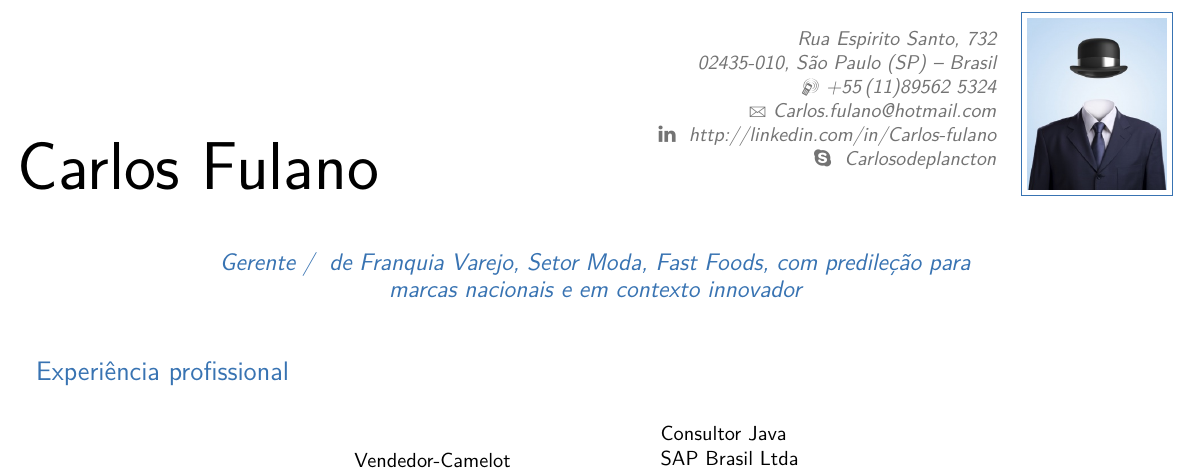
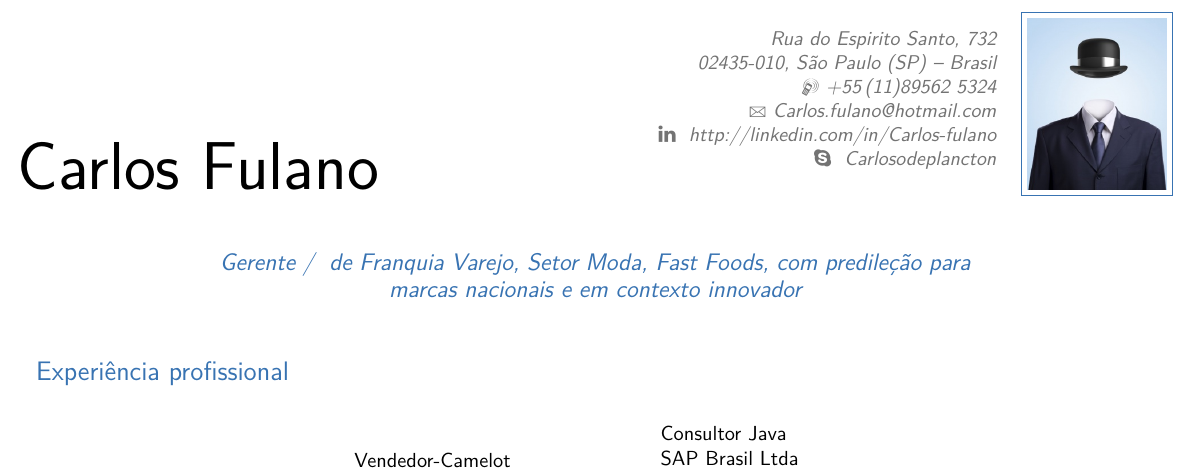
Before and after one commit to lucodealethea/lvr-friggerri, a LaTeX CV (main.tex): part of the page, cut so that both start at the same text. Compiled offline with XeLaTeX.

Commit message:
Slight Adjustments

```diff
--- a/main.tex
+++ b/main.tex
@@ -116,7 +116,7 @@
 % All information in this block is optional, comment out any lines you don't need
 %\title{\titleText}
 \begin{pt}
-\address{Rua Espirito Santo, 732}{02435-010, São Paulo (SP) -- Brasil}
+\address{Rua do Espirito Santo, 732}{02435-010, São Paulo (SP) -- Brasil}
 %\phone{$+39\,\#\#\#\#\,\#\#\#\#\#$}
 %\fax{$+39\,\#\#\#\#\,\#\#\#\#\#$}
 \mobile{+55\,(11)89562 5324}
```
Also changed, not shown: main.pdf (added).
